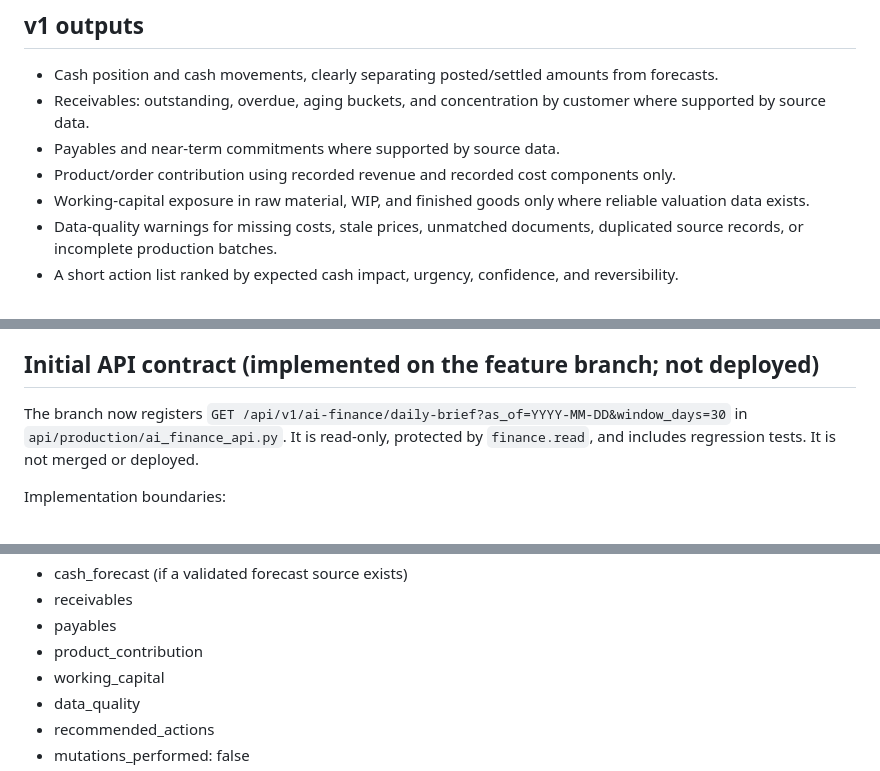
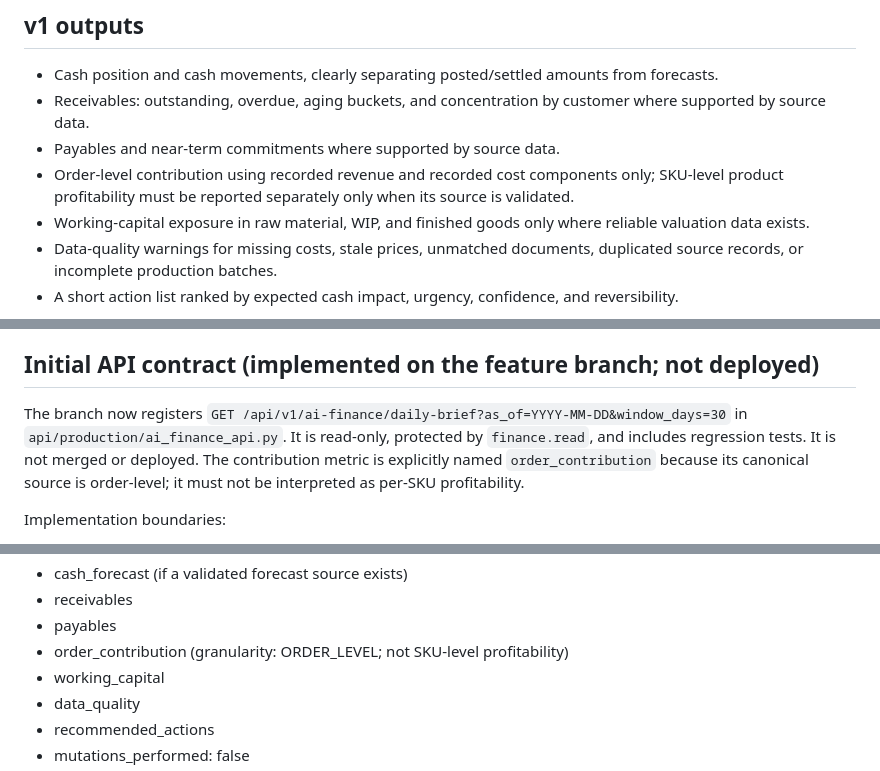
Before and after one commit to eytcar-creator/Eyt-erp, a Markdown page: docs/ai-manager/finance-agent-v1.md, 3 parts joined by grey strips. Rendered like a GitHub page.

Commit message:
docs(ai-finance): clarify order-level contribution semantics

```diff
--- a/docs/ai-manager/finance-agent-v1.md
+++ b/docs/ai-manager/finance-agent-v1.md
@@ -38,7 +38,7 @@ The following existing implementation points were verified directly in the repos
 - Cash position and cash movements, clearly separating posted/settled amounts from forecasts.
 - Receivables: outstanding, overdue, aging buckets, and concentration by customer where supported by source data.
 - Payables and near-term commitments where supported by source data.
-- Product/order contribution using recorded revenue and recorded cost components only.
+- Order-level contribution using recorded revenue and recorded cost components only; SKU-level product profitability must be reported separately only when its source is validated.
 - Working-capital exposure in raw material, WIP, and finished goods only where reliable valuation data exists.
 - Data-quality warnings for missing costs, stale prices, unmatched documents, duplicated source records, or incomplete production batches.
 - A short action list ranked by expected cash impact, urgency, confidence, and reversibility.
@@ -55,7 +55,7 @@ The following existing implementation points were verified directly in the repos
 
 ## Initial API contract (implemented on the feature branch; not deployed)
 
-The branch now registers `GET /api/v1/ai-finance/daily-brief?as_of=YYYY-MM-DD&window_days=30` in `api/production/ai_finance_api.py`. It is read-only, protected by `finance.read`, and includes regression tests. It is not merged or deployed.
+The branch now registers `GET /api/v1/ai-finance/daily-brief?as_of=YYYY-MM-DD&window_days=30` in `api/production/ai_finance_api.py`. It is read-only, protected by `finance.read`, and includes regression tests. It is not merged or deployed. The contribution metric is explicitly named `order_contribution` because its canonical source is order-level; it must not be interpreted as per-SKU profitability.
 
 Implementation boundaries:
 - Cash actuals are recorded period movements from `cash_transactions`, not an available or reconciled balance.
@@ -73,7 +73,7 @@ Response envelope:
 - cash_forecast (if a validated forecast source exists)
 - receivables
 - payables
-- product_contribution
+- order_contribution (granularity: ORDER_LEVEL; not SKU-level profitability)
 - working_capital
 - data_quality
 - recommended_actions
```
